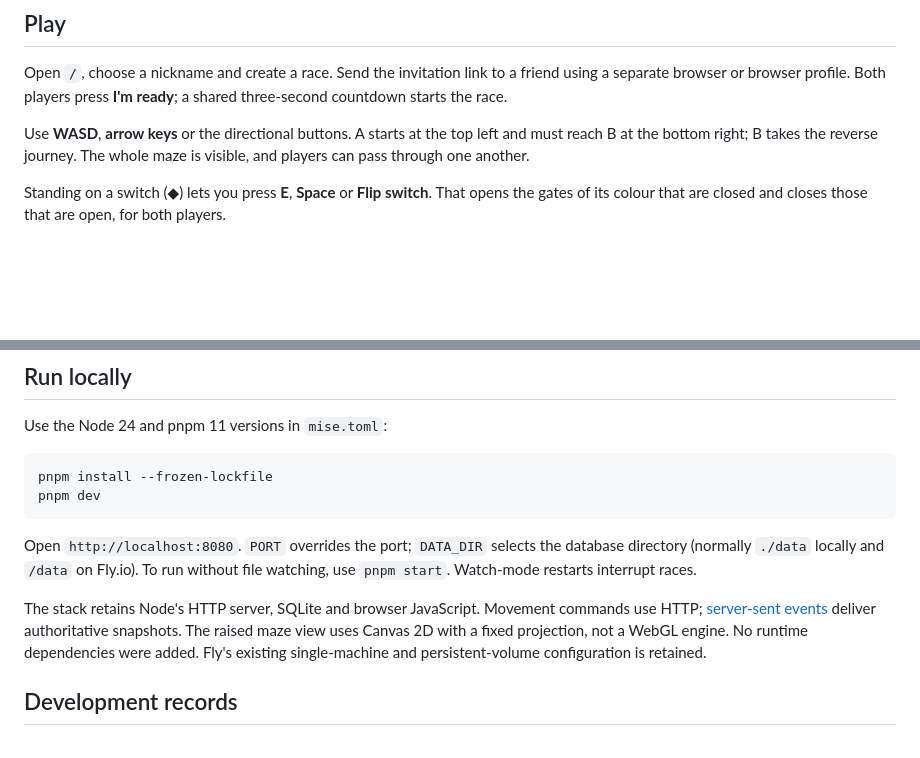
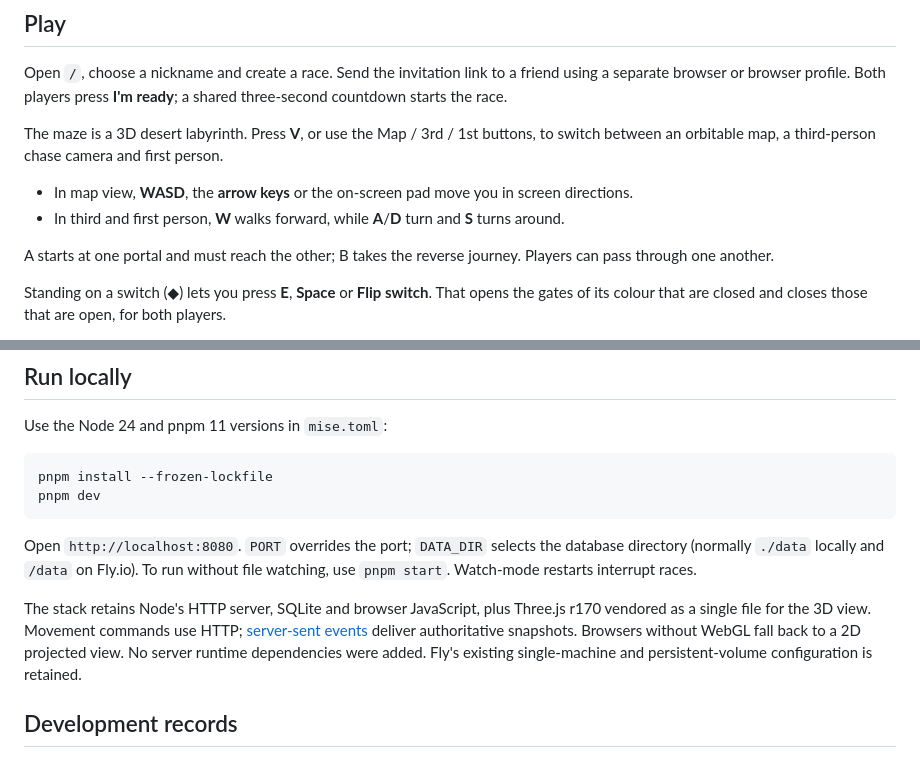
Before and after one commit to comp4020-agentic-coding-studio/comp4020-final-sharmakunal14, a Markdown page: README.md, 2 parts joined by grey strips. Rendered like a GitHub page; blank space fills up the shorter version.

Commit message:
Explain the 3D cameras and turn-to-walk controls in the README
Co-Authored-By: Claude Opus 5.5 <noreply@anthropic.com>

```diff
--- a/README.md
+++ b/README.md
@@ -18,9 +18,16 @@ Open `/`, choose a nickname and create a race. Send the invitation link to a
 friend using a separate browser or browser profile. Both players press
 **I'm ready**; a shared three-second countdown starts the race.
 
-Use **WASD**, **arrow keys** or the directional buttons. A starts at the top
-left and must reach B at the bottom right; B takes the reverse journey. The
-whole maze is visible, and players can pass through one another.
+The maze is a 3D desert labyrinth. Press **V**, or use the Map / 3rd / 1st
+buttons, to switch between an orbitable map, a third-person chase camera and
+first person.
+- In map view, **WASD**, the **arrow keys** or the on-screen pad move you in
+  screen directions.
+- In third and first person, **W** walks forward, while **A**/**D** turn and
+  **S** turns around.
+
+A starts at one portal and must reach the other; B takes the reverse journey.
+Players can pass through one another.
 
 Standing on a switch (◆) lets you press **E**, **Space** or **Flip switch**.
 That opens the gates of its colour that are closed and closes those that are
@@ -70,10 +77,11 @@ Open `http://localhost:8080`. `PORT` overrides the port; `DATA_DIR` selects the
 database directory (normally `./data` locally and `/data` on Fly.io). To run
 without file watching, use `pnpm start`. Watch-mode restarts interrupt races.
 
-The stack retains Node's HTTP server, SQLite and browser JavaScript. Movement
+The stack retains Node's HTTP server, SQLite and browser JavaScript, plus
+Three.js r170 vendored as a single file for the 3D view. Movement
 commands use HTTP; [server-sent events](https://developer.mozilla.org/en-US/docs/Web/API/Server-sent_events/Using_server-sent_events)
-deliver authoritative snapshots. The raised maze view uses Canvas 2D with a
-fixed projection, not a WebGL engine. No runtime dependencies were added.
+deliver authoritative snapshots. Browsers without WebGL fall back to a 2D
+projected view. No server runtime dependencies were added.
 Fly's existing single-machine and persistent-volume configuration is retained.
 
 ## Development records
```
